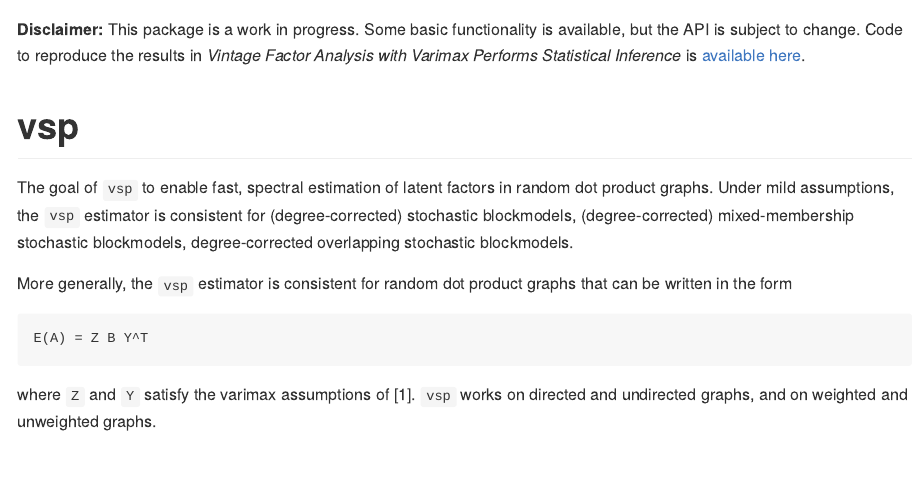
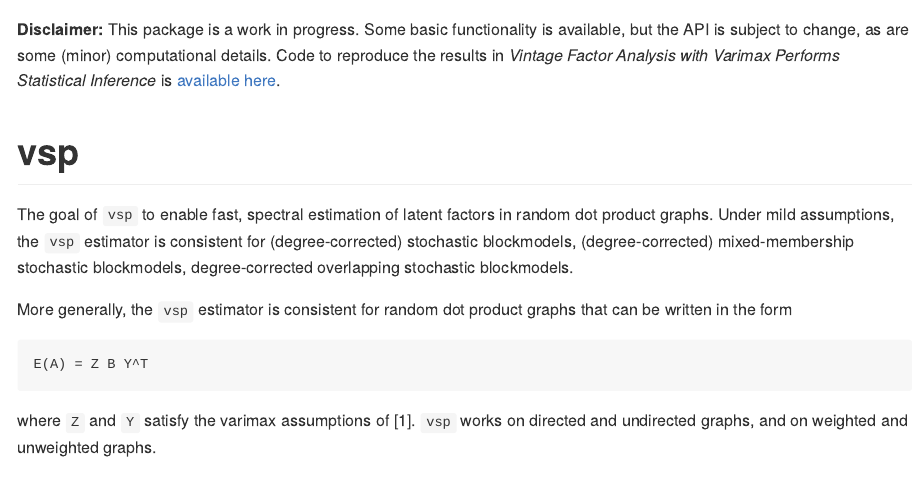
Before and after one commit to RoheLab/vsp, an R Markdown document (README.Rmd): the page in a window 1100 px wide, from its top. The pictures show the output file README.md that the author committed with the source, drawn offline in the style of GitHub; badge pictures from the web are left out.

Commit message:
README stuff

````diff
--- a/README.Rmd
+++ b/README.Rmd
@@ -14,7 +14,7 @@ knitr::opts_chunk$set(
   out.width = "100%"
 )
 
-library(ggplot)
+library(ggplot2)
 theme_set(theme_minimal())
 ```
 
@@ -22,7 +22,7 @@ theme_set(theme_minimal())
 [![Lifecycle: experimental](https://img.shields.io/badge/lifecycle-experimental-orange.svg)](https://www.tidyverse.org/lifecycle/#experimental)
 <!-- badges: end -->
 
-**Disclaimer:** This package is a work in progress. Some basic functionality is available, but the API is subject to change. Code to reproduce the results in *Vintage Factor Analysis with Varimax Performs Statistical Inference* is [available here](https://github.com/RoheLab/vsp-paper).
+**Disclaimer:** This package is a work in progress. Some basic functionality is available, but the API is subject to change, as are some (minor) computational details. Code to reproduce the results in *Vintage Factor Analysis with Varimax Performs Statistical Inference* is [available here](https://github.com/RoheLab/vsp-paper).
 
 # vsp
 
````
Also changed, not shown: README.md, 3 other files.
